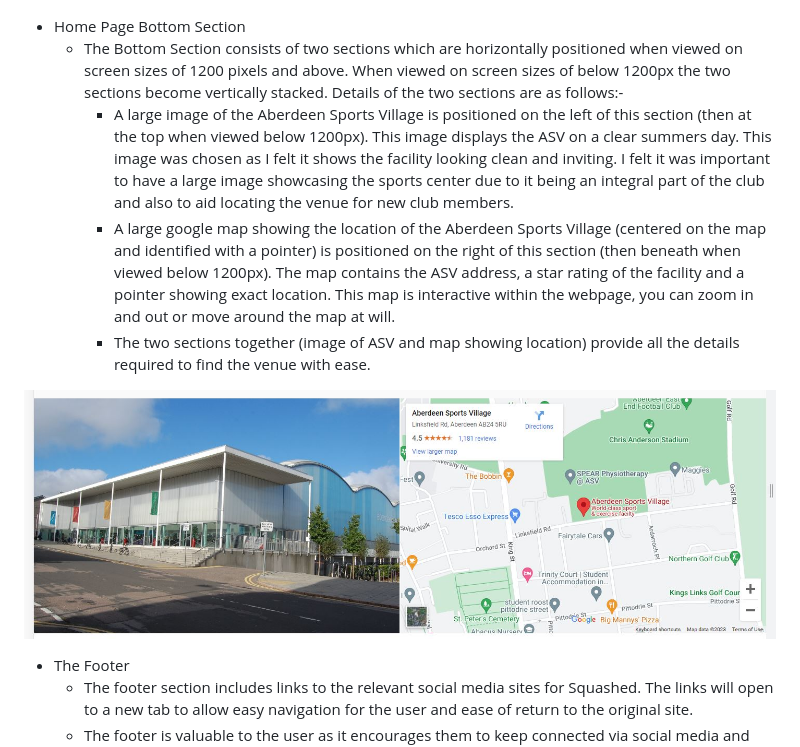
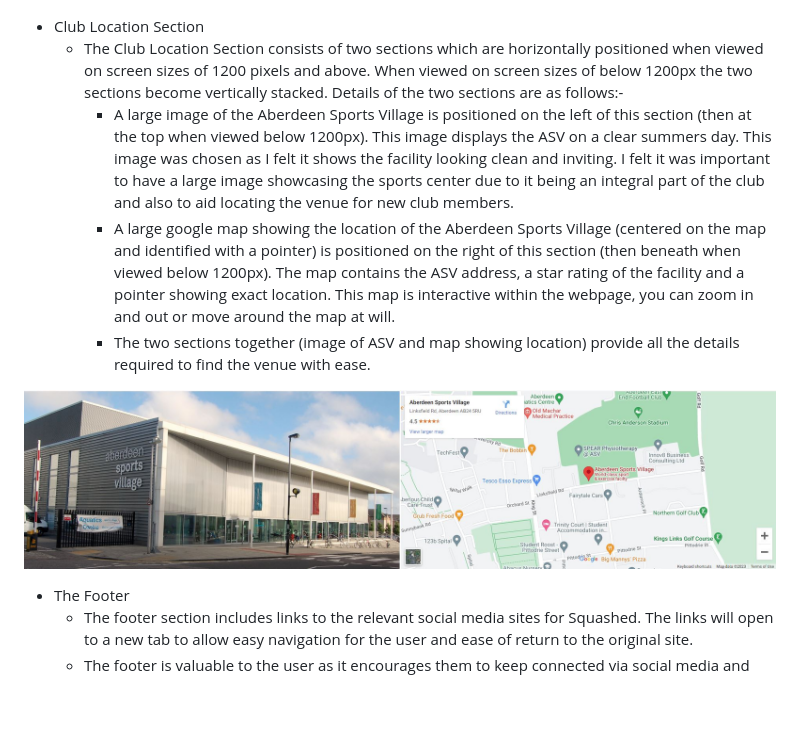
Before and after one commit to PeterMackintosh83/squashed, a Markdown page: README.md, the part around the change printed below. Drawn GitHub-style; pictures changed too: assets/images/bottom-section-readme.JPG (deleted), assets/images/club-location-section-readme.JPG (added); blank space fills up the shorter version.

```diff
--- a/README.md
+++ b/README.md
@@ -33,13 +33,13 @@
 
 ![Club Details Section](assets/images/club-details-section-readme.JPG)
 
-- Home Page Bottom Section
-    - The Bottom Section consists of two sections which are horizontally positioned when viewed on screen sizes of 1200 pixels and above. When viewed on screen sizes of below 1200px the two sections become vertically stacked. Details of the two sections are as follows:-
+- Club Location Section
+    - The Club Location Section consists of two sections which are horizontally positioned when viewed on screen sizes of 1200 pixels and above. When viewed on screen sizes of below 1200px the two sections become vertically stacked. Details of the two sections are as follows:-
       - A large image of the Aberdeen Sports Village is positioned on the left of this section (then at the top when viewed below 1200px). This image displays the ASV on a clear summers day. This image was chosen as I felt it shows the facility looking clean and inviting. I felt it was important to have a large image showcasing the sports center due to it being an integral part of the club and also to aid locating the venue for new club members.
       - A large google map showing the location of the Aberdeen Sports Village (centered on the map and identified with a pointer) is positioned on the right of this section (then beneath when viewed below 1200px). The map contains the ASV address, a star rating of the facility and a pointer showing exact location. This map is interactive within the webpage, you can zoom in and out or move around the map at will.
       - The two sections together (image of ASV and map showing location) provide all the details required to find the venue with ease.
 
-![Home Page Bottom Section](assets/images/bottom-section-readme.JPG)
+![Club Location Section](assets/images/club-location-section-readme.JPG)
 
 - The Footer
   - The footer section includes links to the relevant social media sites for Squashed. The links will open to a new tab to allow easy navigation for the user and ease of return to the original site.
```
Also changed, not shown: other parts of README.md (+15 -3 lines), assets/images/Lighthouse Accessibility Score.JPG (added), assets/images/W3C CSS Validator Results.JPG (added), assets/images/W3C HTML Validator Results.JPG (added), assets/images/gallery-readme.JPG, 4 other files.
